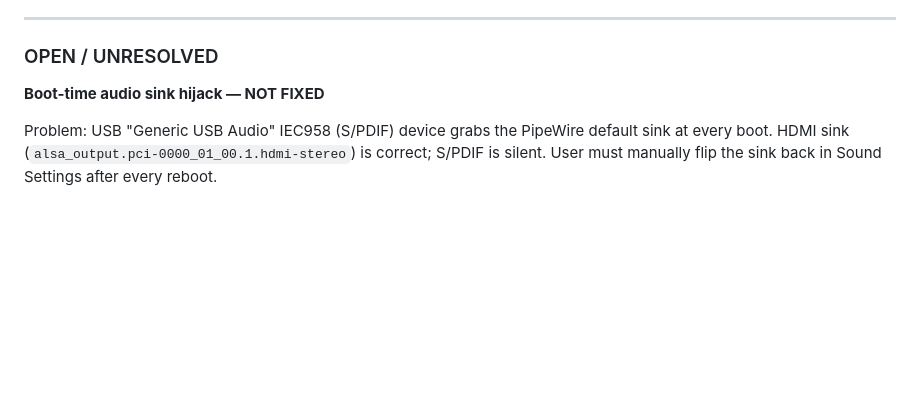
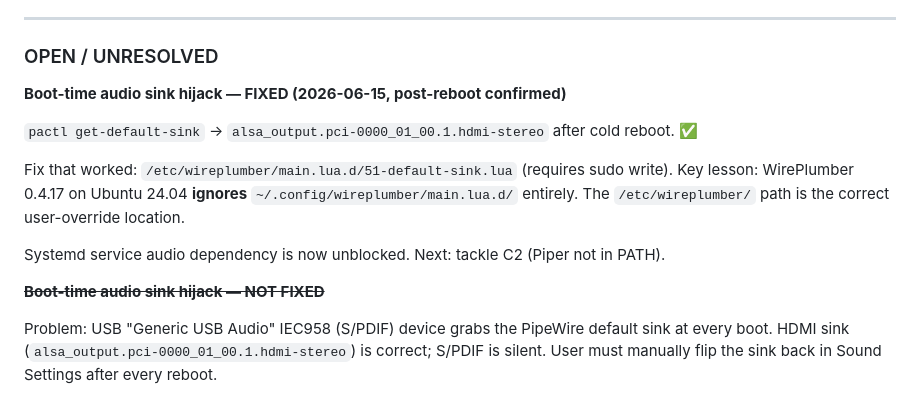
Before and after one commit to Astroson111/ph3b3, a Markdown page: SESSION_LOG.md, the part around the change. Rendered like a GitHub page; blank space fills up the shorter version.

Commit message:
fix: mark boot-time audio sink hijack resolved; document WirePlumber /etc/ path
/etc/wireplumber/main.lua.d/ is the correct override location on Ubuntu 24.04
WirePlumber 0.4.17 silently ignores ~/.config/wireplumber/main.lua.d/
Confirmed: HDMI default sink survives cold reboot

Co-Authored-By: Claude Sonnet 4.6 <noreply@anthropic.com>

```diff
--- a/SESSION_LOG.md
+++ b/SESSION_LOG.md
@@ -33,7 +33,16 @@
 
 ### OPEN / UNRESOLVED
 
-**Boot-time audio sink hijack — NOT FIXED**
+**Boot-time audio sink hijack — FIXED (2026-06-15, post-reboot confirmed)**
+
+`pactl get-default-sink` → `alsa_output.pci-0000_01_00.1.hdmi-stereo` after cold reboot. ✅
+
+Fix that worked: `/etc/wireplumber/main.lua.d/51-default-sink.lua` (requires sudo write).
+Key lesson: WirePlumber 0.4.17 on Ubuntu 24.04 **ignores** `~/.config/wireplumber/main.lua.d/` entirely. The `/etc/wireplumber/` path is the correct user-override location.
+
+Systemd service audio dependency is now unblocked. Next: tackle C2 (Piper not in PATH).
+
+~~**Boot-time audio sink hijack — NOT FIXED**~~
 
 Problem: USB "Generic USB Audio" IEC958 (S/PDIF) device grabs the PipeWire default sink at every boot. HDMI sink (`alsa_output.pci-0000_01_00.1.hdmi-stereo`) is correct; S/PDIF is silent. User must manually flip the sink back in Sound Settings after every reboot.
 
```
